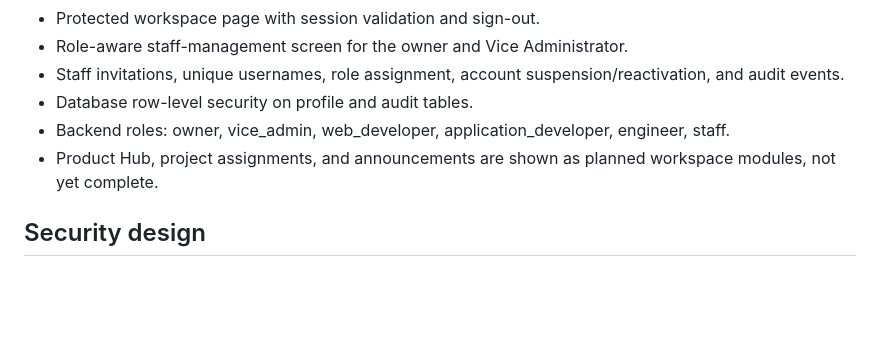
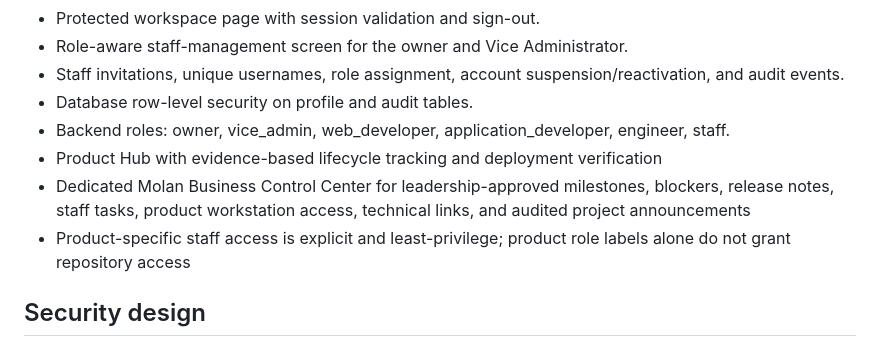
Before and after one commit to zakpollyqueens/Zakitech, a Markdown page: README.md, the part around the change. GitHub-like rendering; blank space fills up the shorter version.

Commit message:
Document Molan Business product control center

```diff
--- a/README.md
+++ b/README.md
@@ -13,7 +13,9 @@ A Zakmolanitech Solutions private company-management application.
 - Staff invitations, unique usernames, role assignment, account suspension/reactivation, and audit events.
 - Database row-level security on profile and audit tables.
 - Backend roles: owner, vice_admin, web_developer, application_developer, engineer, staff.
-- Product Hub, project assignments, and announcements are shown as planned workspace modules, not yet complete.
+- Product Hub with evidence-based lifecycle tracking and deployment verification
+- Dedicated Molan Business Control Center for leadership-approved milestones, blockers, release notes, staff tasks, product workstation access, technical links, and audited project announcements
+- Product-specific staff access is explicit and least-privilege; product role labels alone do not grant repository access
 
 ## Security design
 
```
